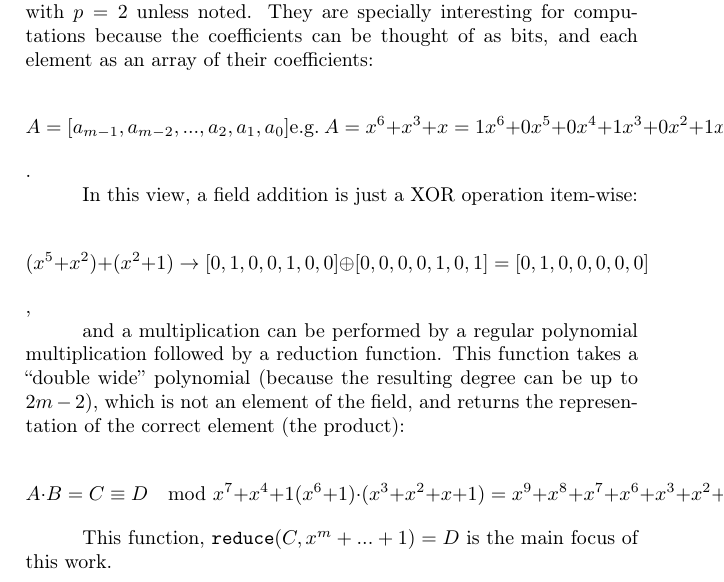
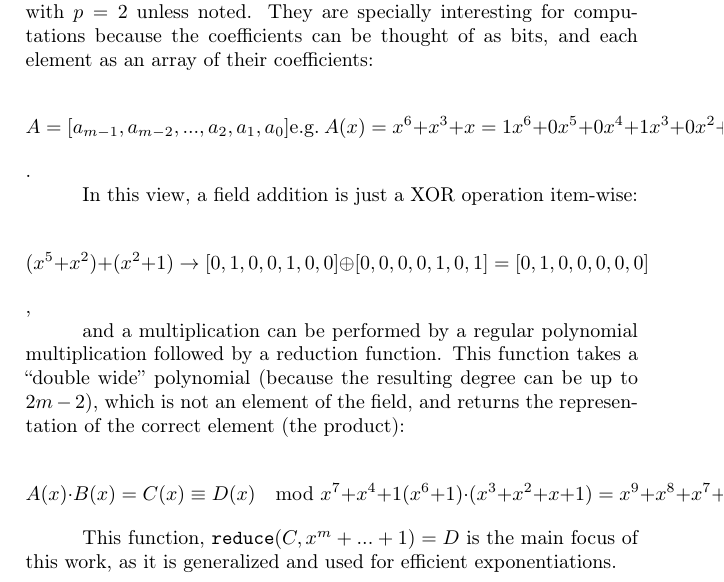
Before and after one commit to boppreh/masters, a LaTeX thesis (aaaaThesis.tex, which reads chapters/background.tex): part of page 25 of 71, cut so that both start at the same text. Compiled offline with pdfLaTeX; a LaTeX package or settings file that is missing is left out.

Commit message:
Fix notation in background

```diff
--- a/chapters/background.tex
+++ b/chapters/background.tex
@@ -53,7 +53,7 @@ In this work we focus on polynomial structures for finite fields, with $p=2$ unl
 
 \[
 A = [a_{m-1}, a_{m-2}, ..., a_2, a_1, a_0] \\
-\text{e.g.}~A = x^6+x^3+x = 1x^6+0x^5+0x^4+1x^3+0x^2+1x+0 \rightarrow [1, 0, 0, 1, 0, 1, 0]
+\text{e.g.}~A(x) = x^6+x^3+x = 1x^6+0x^5+0x^4+1x^3+0x^2+1x+0 \rightarrow [1, 0, 0, 1, 0, 1, 0]
 \].
 
 In this view, a field addition is just a XOR operation item-wise:
@@ -63,5 +63,5 @@ $$(x^5+x^2)+(x^2+1) \rightarrow [0, 1, 0, 0, 1, 0, 0] \oplus [0, 0, 0, 0, 1, 0,
 and a multiplication can be performed by a regular polynomial multiplication followed by a reduction function. This function takes a "double wide" polynomial (because the resulting degree can be up to $2m-2$), which is not an element of the field, and returns the representation of the correct element (the product):
 
 \[
-A \cdot B = C \equiv D \mod x^7+x^4+1\\
+A(x) \cdot B(x) = C(x) \equiv D(x) \mod x^7+x^4+1\\
 (x^6+1) \cdot (x^3+x^2+x+1) = x^9 + x^8 + x^7 + x^6 + x^3 + x^2 + x + 1 \\
@@ -69,4 +69,4 @@ A \cdot B = C \equiv D \mod x^7+x^4+1\\
 \equiv x^6 + x^4 + x^3 + x^2 + x \mod x^7+x^4+1
 \]
 
-This function, $\texttt{reduce}(C, x^m+...+1) = D$ is the main focus of this work.
+This function, $\texttt{reduce}(C, x^m+...+1) = D$ is the main focus of this work, as it is generalized and used for efficient exponentiations.
```
Also changed, not shown: chapters/background.tex (2 more changed lines).
